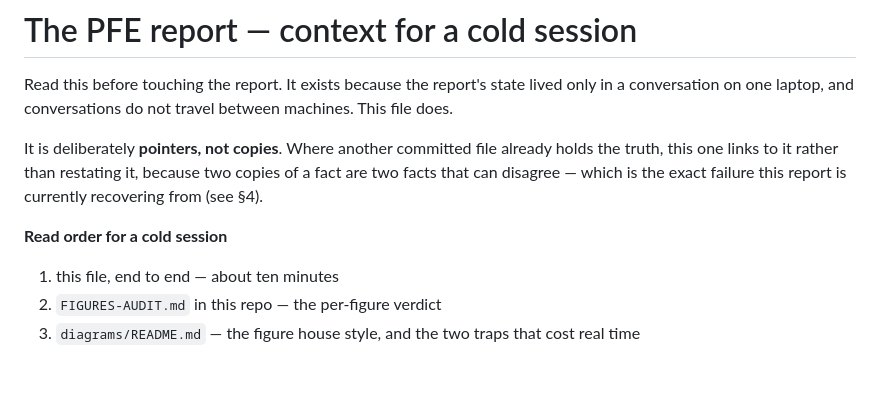
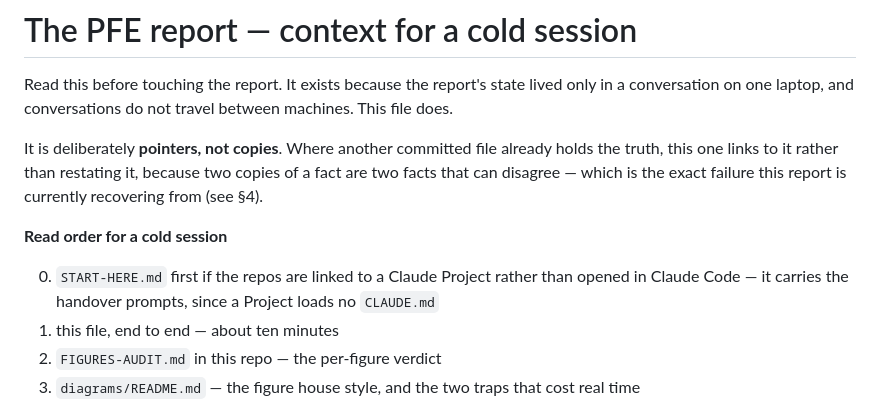
Before and after one commit to inkwell-dev/spec.inkwell.ai, a Markdown page: REPORT-CONTEXT.md, the part around the change. GitHub-like rendering; blank space fills up the shorter version.

```diff
--- a/REPORT-CONTEXT.md
+++ b/REPORT-CONTEXT.md
@@ -11,6 +11,9 @@ this report is currently recovering from (see §4).
 
 **Read order for a cold session**
 
+0. `START-HERE.md` first if the repos are linked to a Claude Project rather
+   than opened in Claude Code — it carries the handover prompts, since a
+   Project loads no `CLAUDE.md`
 1. this file, end to end — about ten minutes
 2. `FIGURES-AUDIT.md` in this repo — the per-figure verdict
 3. `diagrams/README.md` — the figure house style, and the two traps that cost real time
```
Also changed, not shown: START-HERE.md (added, +258 -0 lines).
